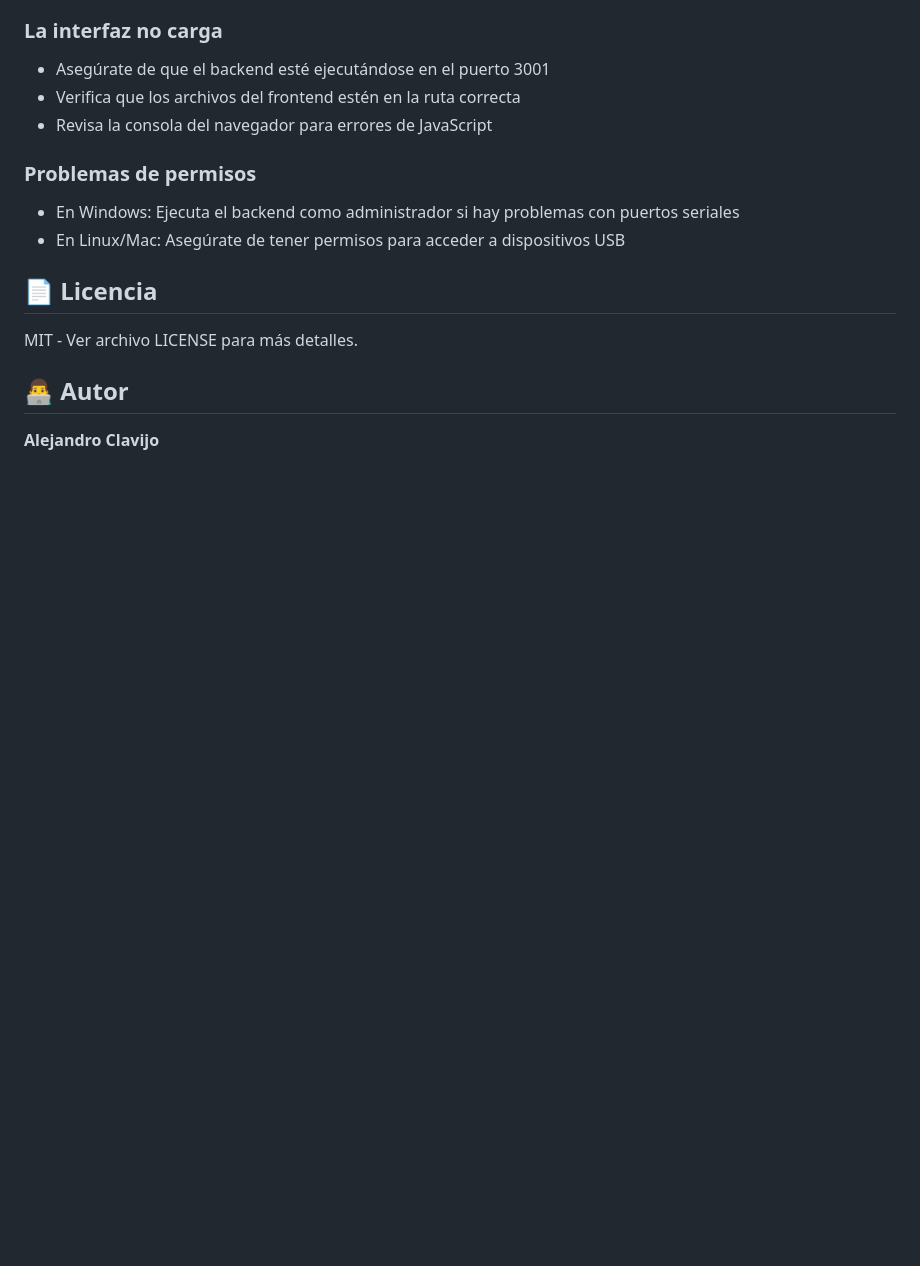
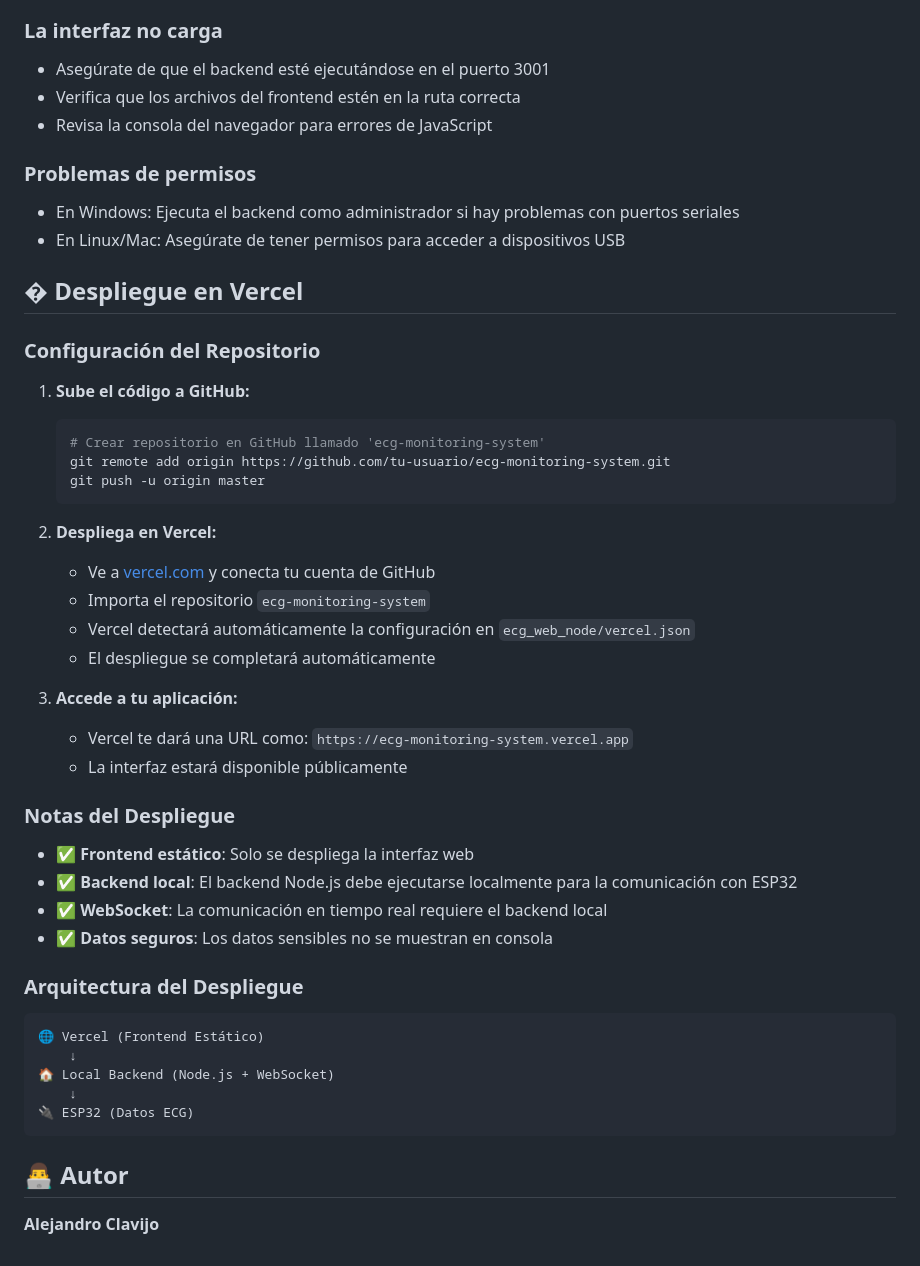
Before and after one commit to Clavijo110/ecg_monitoring_interface, a Markdown page: README.md, the part around the change. Drawn GitHub-style; blank space fills up the shorter version.

````diff
--- a/README.md
+++ b/README.md
@@ -150,9 +150,43 @@ El backend detecta automáticamente los puertos seriales disponibles. Si tienes
 - En Windows: Ejecuta el backend como administrador si hay problemas con puertos seriales
 - En Linux/Mac: Asegúrate de tener permisos para acceder a dispositivos USB
 
-## 📄 Licencia
+## � Despliegue en Vercel
 
-MIT - Ver archivo LICENSE para más detalles.
+### Configuración del Repositorio
+
+1. **Sube el código a GitHub:**
+   ```bash
+   # Crear repositorio en GitHub llamado 'ecg-monitoring-system'
+   git remote add origin https://github.com/tu-usuario/ecg-monitoring-system.git
+   git push -u origin master
+   ```
+
+2. **Despliega en Vercel:**
+   - Ve a [vercel.com](https://vercel.com) y conecta tu cuenta de GitHub
+   - Importa el repositorio `ecg-monitoring-system`
+   - Vercel detectará automáticamente la configuración en `ecg_web_node/vercel.json`
+   - El despliegue se completará automáticamente
+
+3. **Accede a tu aplicación:**
+   - Vercel te dará una URL como: `https://ecg-monitoring-system.vercel.app`
+   - La interfaz estará disponible públicamente
+
+### Notas del Despliegue
+
+- ✅ **Frontend estático**: Solo se despliega la interfaz web
+- ✅ **Backend local**: El backend Node.js debe ejecutarse localmente para la comunicación con ESP32
+- ✅ **WebSocket**: La comunicación en tiempo real requiere el backend local
+- ✅ **Datos seguros**: Los datos sensibles no se muestran en consola
+
+### Arquitectura del Despliegue
+
+```
+🌐 Vercel (Frontend Estático)
+    ↓
+🏠 Local Backend (Node.js + WebSocket)
+    ↓
+🔌 ESP32 (Datos ECG)
+```
 
 ## 👨‍💻 Autor
 
````
